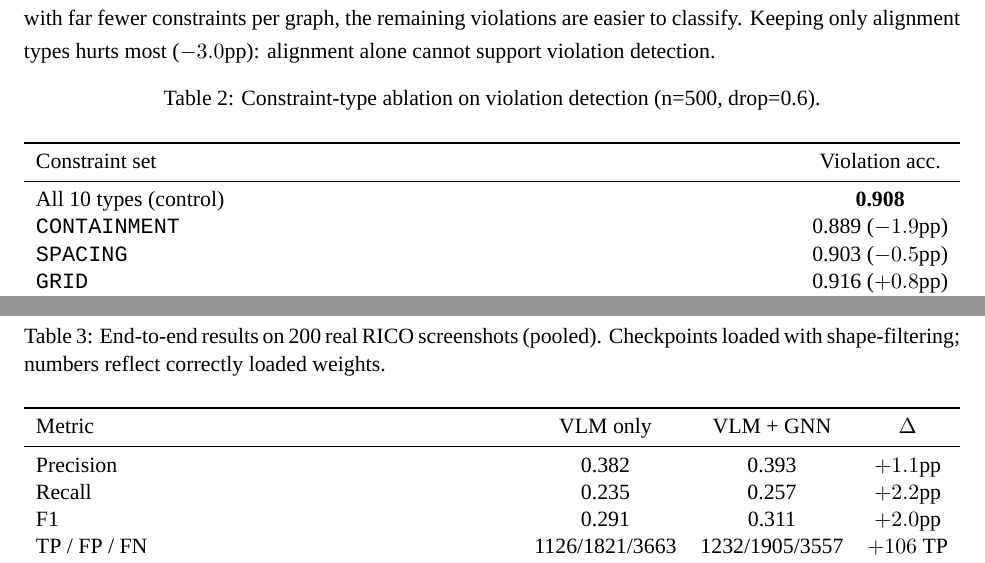
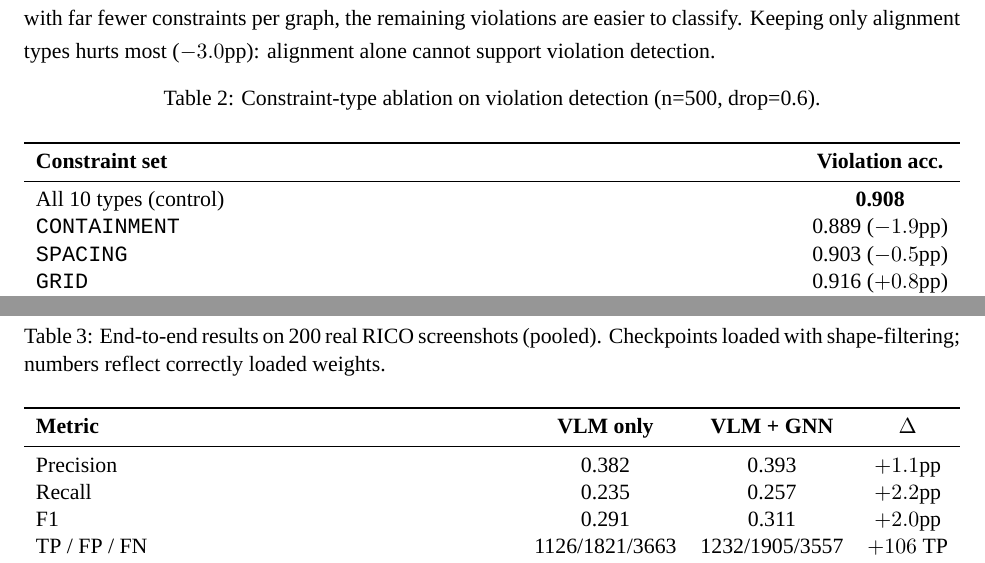
Before and after one commit to mrtsels/bipartite-gnn-gui, a LaTeX paper (report/main.tex): two parts of pages 10 and 12 of 15, joined at a grey line, cut so that both start at the same text. Compiled offline with XeLaTeX; a missing font is replaced by an installed copy or a similar font.

Commit message:
report: bold table headers (Table 2 and Table 3)

```diff
--- a/report/main.tex
+++ b/report/main.tex
@@ -454,7 +454,7 @@ cannot support violation detection.
 \centering
 \begin{tabularx}{\textwidth}{Xc}
 \toprule
-Constraint set & Violation acc. \\
+\textbf{Constraint set} & \textbf{Violation acc.} \\
 \midrule
 All 10 types (control) & \textbf{0.908} \\
 \texttt{CONTAINMENT} & 0.889 ($-1.9$pp) \\
@@ -671,7 +671,7 @@ weights.}
 \centering
 \begin{tabularx}{\textwidth}{Xccc}
 \toprule
-Metric & VLM only & VLM + GNN & $\Delta$ \\
+\textbf{Metric} & \textbf{VLM only} & \textbf{VLM + GNN} & \textbf{$\Delta$} \\
 \midrule
 Precision & 0.382 & 0.393 & $+1.1$pp \\
 Recall & 0.235 & 0.257 & $+2.2$pp \\
```
